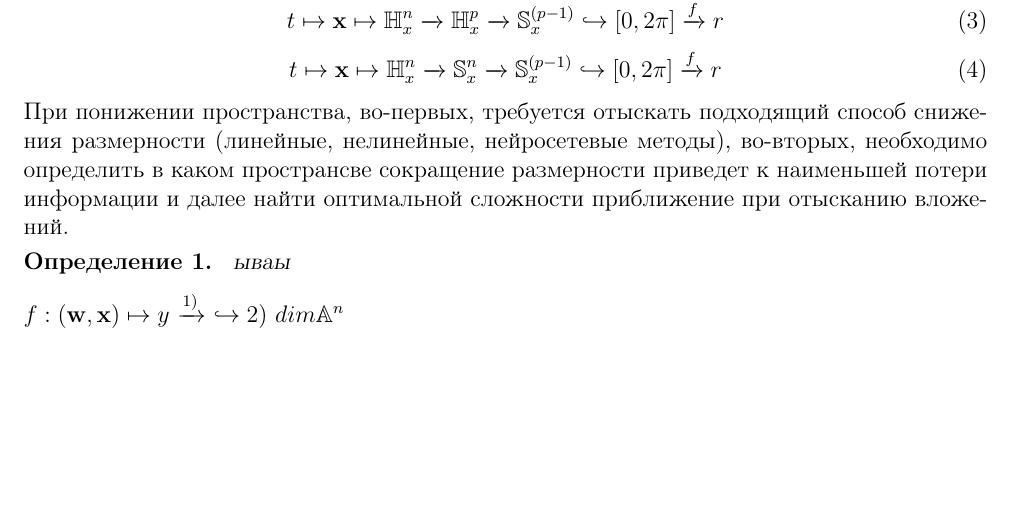
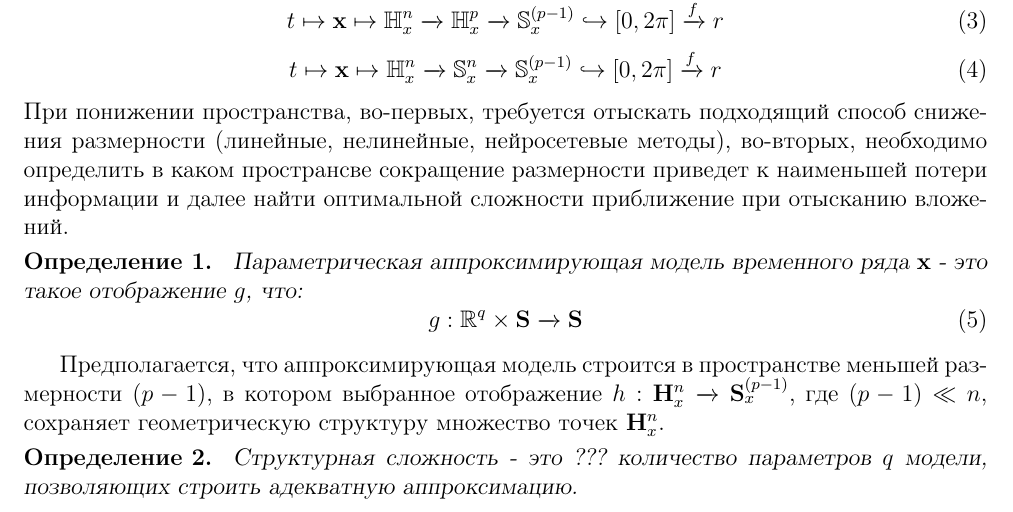
Before and after one commit to Denis-Tihonov/Spherical_Harmonics_parametrisation, a LaTeX document (doc/Tikhonov2020.tex): part of page 2 of 2, cut so that both start at the same text, the shorter picture padded with empty space. Compiled offline with pdfLaTeX.

Commit message:
Update Tikhonov2020.tex

```diff
--- a/doc/Tikhonov2020.tex
+++ b/doc/Tikhonov2020.tex
@@ -106,12 +106,26 @@
 		$$
 	При понижении пространства, во-первых, требуется отыскать подходящий способ снижения размерности (линейные, нелинейные, нейросетевые методы), во-вторых, необходимо определить в каком пространсве сокращение размерности приведет к наименьшей потери информации и далее найти оптимальной сложности приближение при отысканию вложений.
 	\begin{Def}
-	ываы
+	Параметрическая аппроксимирующая модель временного ряда  $\mathbf{x}$  - это такое отображение
+	$g$, что:
+		$$
+		g: \mathbb{R}^{q} \times \mathbf{S} \xrightarrow{} \mathbf{S}
+		\eqno(5)
+		$$
 	\end{Def}
-	$f:(\mathbf{w},\mathbf{x})\mapsto y$
-	$\xrightarrow{1)}$
-	$ \hookrightarrow{2)}$
-	$dim\mathbb{A}^n$
+
+	Предполагается, что аппроксимирующая модель строится в пространстве меньшей размерности $(p-1)$, в котором выбранное отображение $h: \mathbf{H}_{x}^{n} \xrightarrow{} \mathbf{S}_x^{(p-1)} $, где $(p-1)\ll n$, сохраняет геометрическую структуру множество точек $\mathbf{H}_{x}^{n}$.
+
+
+
+	\begin{Def}
+	Структурная сложность - это ??? количество параметров $q$ модели, позволяющих строить адекватную аппроксимацию.
+	\end{Def}
+
+	%$f:(\mathbf{w},\mathbf{x})\mapsto y$
+	%$\xrightarrow{1)}$
+	%$ \hookrightarrow{2)}$
+	%$dim\mathbb{A}^n$
 
 
 \end{document}
```
